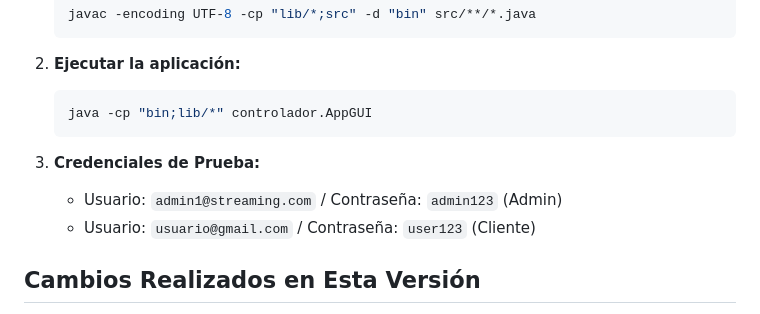
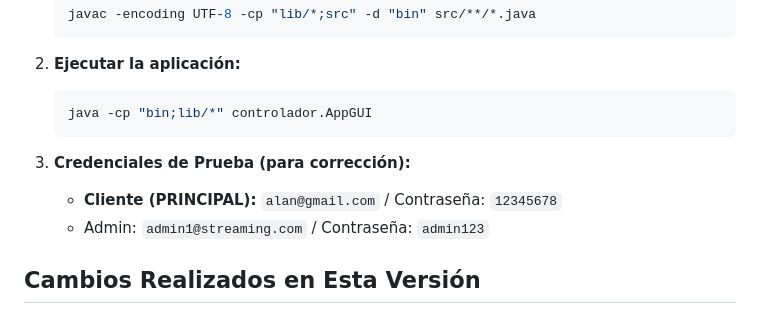
Before and after one commit to alandprieto/ProyectoTL2, a Markdown page: readme.md, the part around the change. Drawn GitHub-style.

Commit message:
Docs: Add main test credentials (alan@gmail.com) for grading

````diff
--- a/readme.md
+++ b/readme.md
@@ -120,9 +120,9 @@ compile.bat                  # Script de compilación
    java -cp "bin;lib/*" controlador.AppGUI
    ```
 
-3. **Credenciales de Prueba:**
-   - Usuario: `admin1@streaming.com` / Contraseña: `admin123` (Admin)
-   - Usuario: `usuario@gmail.com` / Contraseña: `user123` (Cliente)
+3. **Credenciales de Prueba (para corrección):**
+   - **Cliente (PRINCIPAL):** `alan@gmail.com` / Contraseña: `12345678`
+   - Admin: `admin1@streaming.com` / Contraseña: `admin123`
 
 ## Cambios Realizados en Esta Versión
 
````
